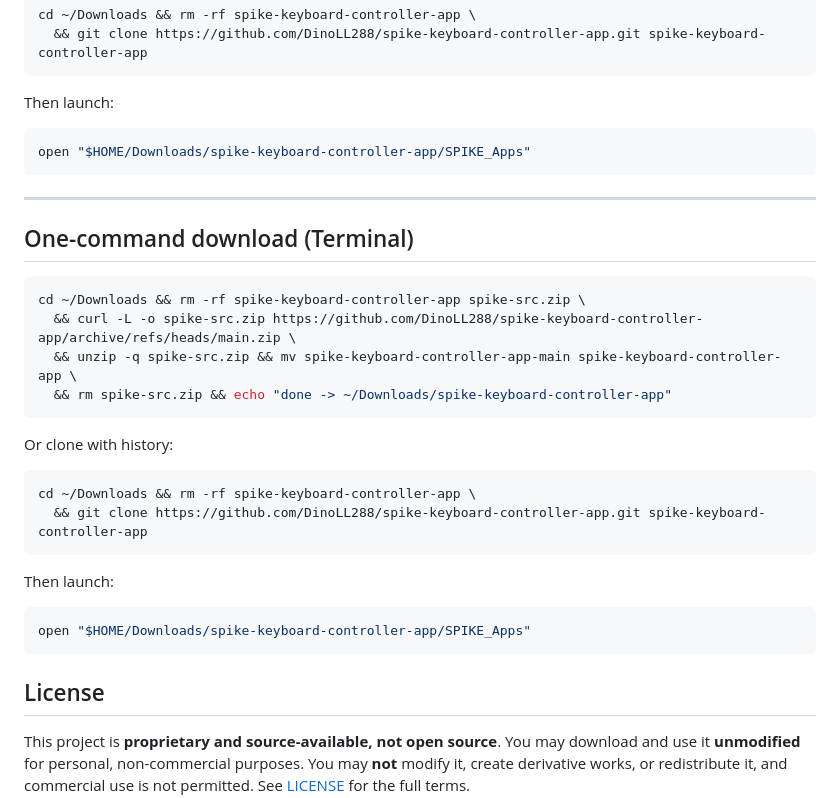
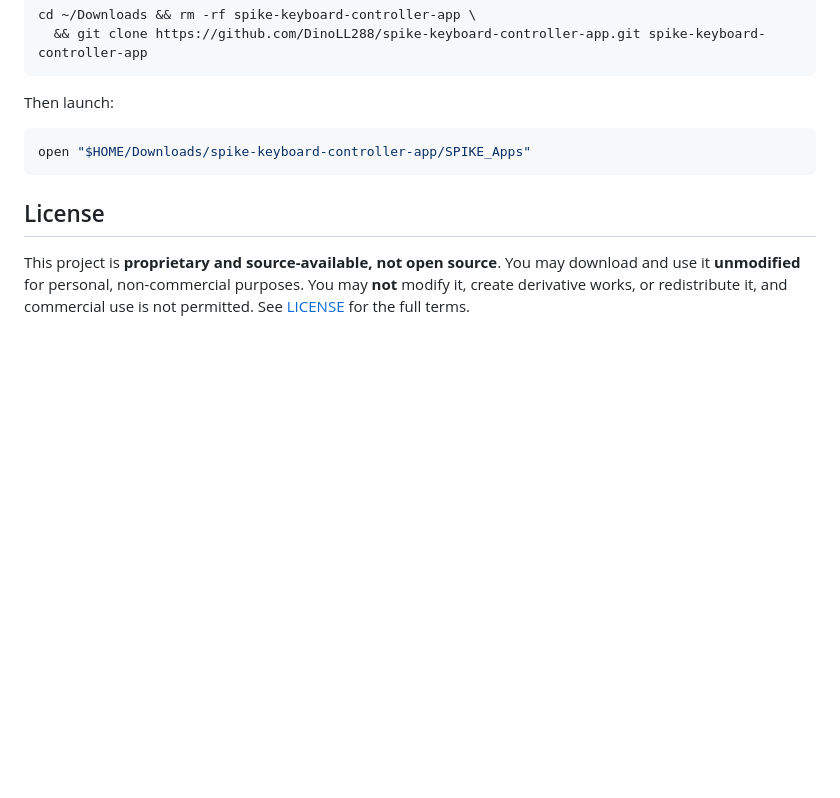
Before and after one commit to DinoLL288/spike-keyboard-controller-app, a Markdown page: README.md, the part around the change. Rendered like a GitHub page; blank space fills up the shorter version.

Commit message:
docs: remove duplicated One-command download section from README

````diff
--- a/README.md
+++ b/README.md
@@ -113,30 +113,6 @@ Then launch:
 open "$HOME/Downloads/spike-keyboard-controller-app/SPIKE_Apps"
 ```
 
----
-
-## One-command download (Terminal)
-
-```bash
-cd ~/Downloads && rm -rf spike-keyboard-controller-app spike-src.zip \
-  && curl -L -o spike-src.zip https://github.com/DinoLL288/spike-keyboard-controller-app/archive/refs/heads/main.zip \
-  && unzip -q spike-src.zip && mv spike-keyboard-controller-app-main spike-keyboard-controller-app \
-  && rm spike-src.zip && echo "done -> ~/Downloads/spike-keyboard-controller-app"
-```
-
-Or clone with history:
-
-```bash
-cd ~/Downloads && rm -rf spike-keyboard-controller-app \
-  && git clone https://github.com/DinoLL288/spike-keyboard-controller-app.git spike-keyboard-controller-app
-```
-
-Then launch:
-
-```bash
-open "$HOME/Downloads/spike-keyboard-controller-app/SPIKE_Apps"
-```
-
 ## License
 
 This project is **proprietary and source-available, not open source**. You may download and
````
